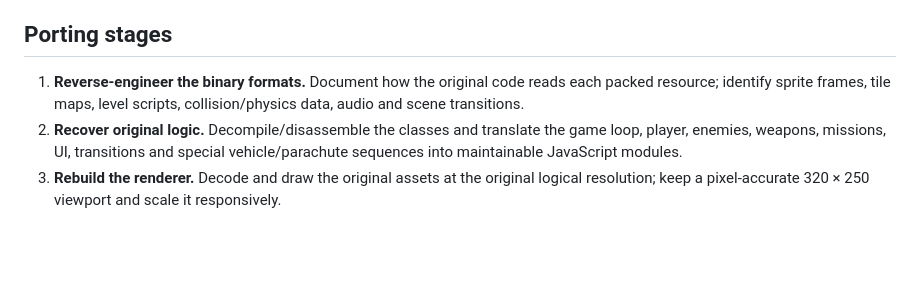
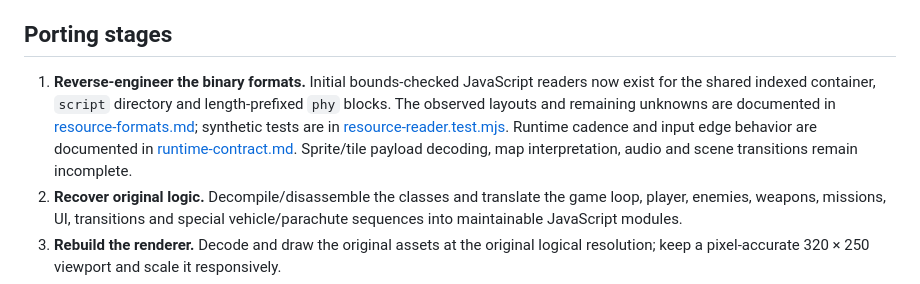
Before and after one commit to serverlocal29-star/-brothers-in-arms-art-of-war, a Markdown page: original-port/README.md, the part around the change. Rendered like a GitHub page; blank space fills up the shorter version.

Commit message:
Document implemented readers and verified runtime findings

```diff
--- a/original-port/README.md
+++ b/original-port/README.md
@@ -22,7 +22,7 @@ The earlier non-native `game/` prototype has been removed from the published rep
 
 ## Porting stages
 
-1. **Reverse-engineer the binary formats.** Document how the original code reads each packed resource; identify sprite frames, tile maps, level scripts, collision/physics data, audio and scene transitions.
+1. **Reverse-engineer the binary formats.** Initial bounds-checked JavaScript readers now exist for the shared indexed container, `script` directory and length-prefixed `phy` blocks. The observed layouts and remaining unknowns are documented in [resource-formats.md](./resource-formats.md); synthetic tests are in [resource-reader.test.mjs](./resource-reader.test.mjs). Runtime cadence and input edge behavior are documented in [runtime-contract.md](./runtime-contract.md). Sprite/tile payload decoding, map interpretation, audio and scene transitions remain incomplete.
 2. **Recover original logic.** Decompile/disassemble the classes and translate the game loop, player, enemies, weapons, missions, UI, transitions and special vehicle/parachute sequences into maintainable JavaScript modules.
 3. **Rebuild the renderer.** Decode and draw the original assets at the original logical resolution; keep a pixel-accurate 320 × 250 viewport and scale it responsively.
 4. **Port input.** Map modern touch controls and Gamepad API buttons to the original game actions. Support held and repeated input where the original expects it.
```
